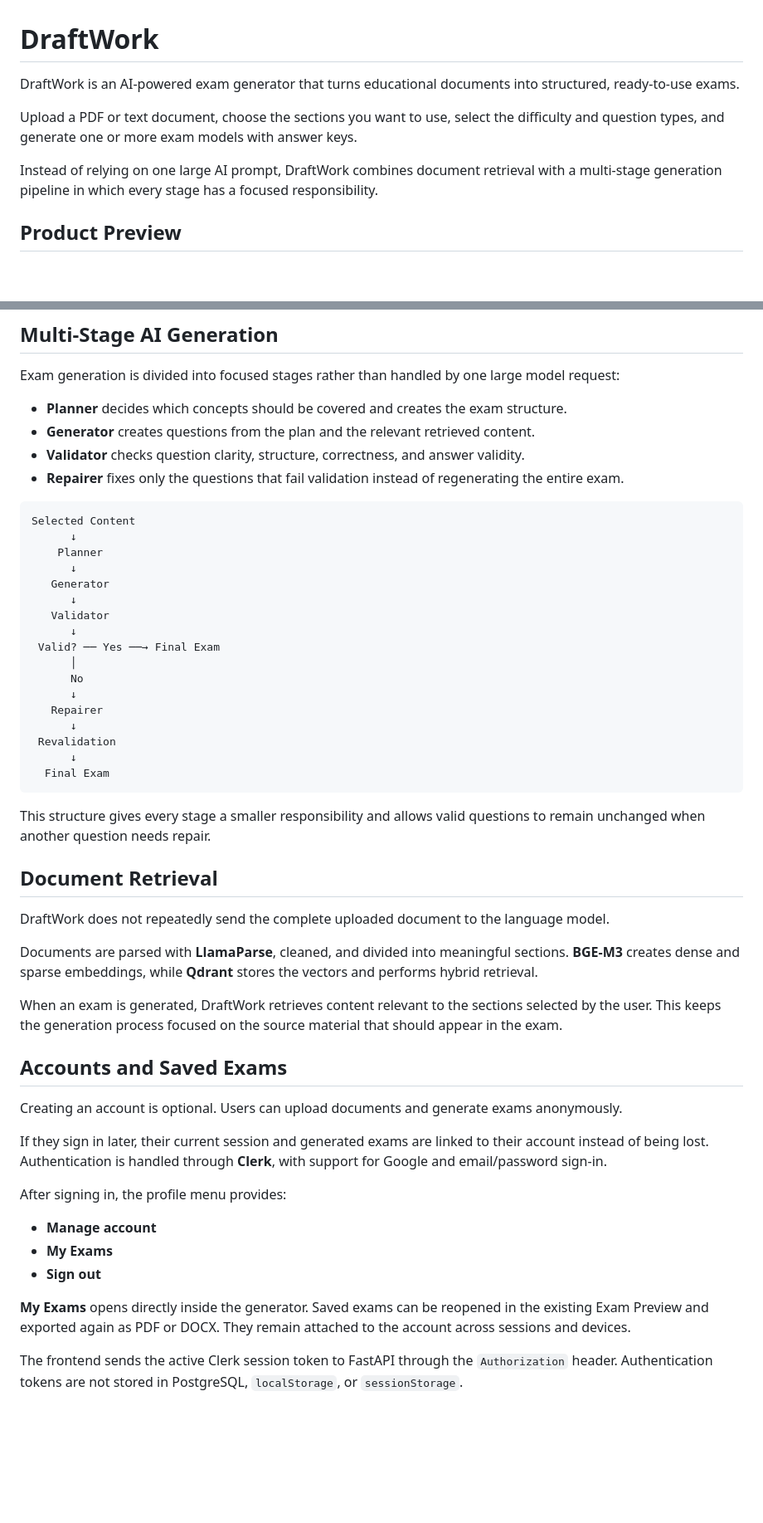
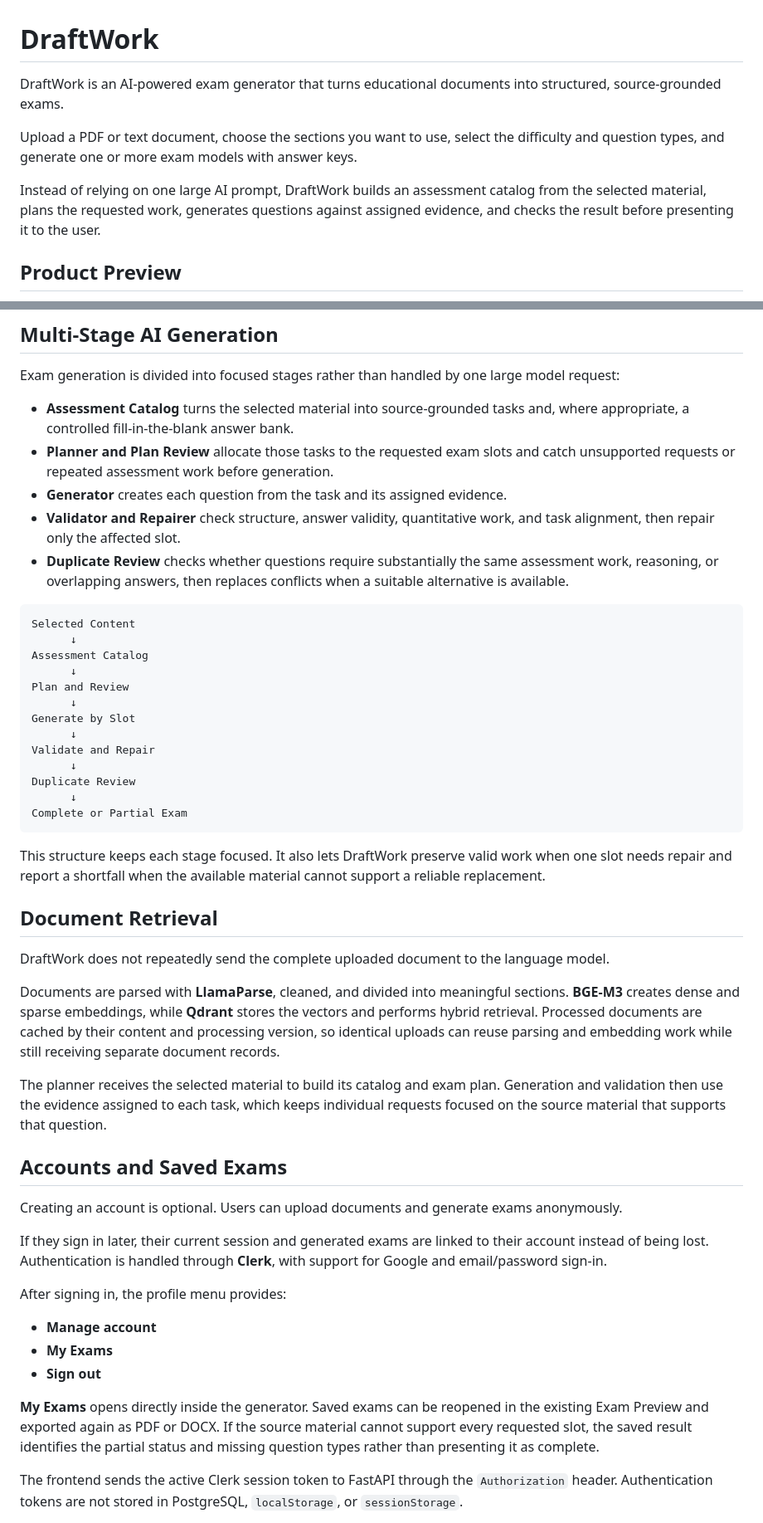
Before and after one commit to AbdelrahmanAlabadla/DraftWork, a Markdown page: README.md, 2 parts joined by grey strips. Shown at 83% size. Rendered like a GitHub page; blank space fills up the shorter version.

````diff
--- a/README.md
+++ b/README.md
@@ -1,10 +1,10 @@
 # DraftWork
 
-DraftWork is an AI-powered exam generator that turns educational documents into structured, ready-to-use exams.
+DraftWork is an AI-powered exam generator that turns educational documents into structured, source-grounded exams.
 
 Upload a PDF or text document, choose the sections you want to use, select the difficulty and question types, and generate one or more exam models with answer keys.
 
-Instead of relying on one large AI prompt, DraftWork combines document retrieval with a multi-stage generation pipeline in which every stage has a focused responsibility.
+Instead of relying on one large AI prompt, DraftWork builds an assessment catalog from the selected material, plans the requested work, generates questions against assigned evidence, and checks the result before presenting it to the user.
 
 ## Product Preview
 
@@ -53,40 +54,37 @@ Instead of relying on one large AI prompt, DraftWork combines document retrieval
 
 Exam generation is divided into focused stages rather than handled by one large model request:
 
-* **Planner** decides which concepts should be covered and creates the exam structure.
-* **Generator** creates questions from the plan and the relevant retrieved content.
-* **Validator** checks question clarity, structure, correctness, and answer validity.
-* **Repairer** fixes only the questions that fail validation instead of regenerating the entire exam.
+* **Assessment Catalog** turns the selected material into source-grounded tasks and, where appropriate, a controlled fill-in-the-blank answer bank.
+* **Planner and Plan Review** allocate those tasks to the requested exam slots and catch unsupported requests or repeated assessment work before generation.
+* **Generator** creates each question from the task and its assigned evidence.
+* **Validator and Repairer** check structure, answer validity, quantitative work, and task alignment, then repair only the affected slot.
+* **Duplicate Review** checks whether questions require substantially the same assessment work, reasoning, or overlapping answers, then replaces conflicts when a suitable alternative is available.
 
 ```text
 Selected Content
       ↓
-    Planner
+Assessment Catalog
       ↓
-   Generator
+Plan and Review
       ↓
-   Validator
+Generate by Slot
       ↓
- Valid? ── Yes ──→ Final Exam
-      │
-      No
+Validate and Repair
       ↓
-   Repairer
+Duplicate Review
       ↓
- Revalidation
-      ↓
-  Final Exam
+Complete or Partial Exam
 ```
 
-This structure gives every stage a smaller responsibility and allows valid questions to remain unchanged when another question needs repair.
+This structure keeps each stage focused. It also lets DraftWork preserve valid work when one slot needs repair and report a shortfall when the available material cannot support a reliable replacement.
 
 ## Document Retrieval
 
 DraftWork does not repeatedly send the complete uploaded document to the language model.
 
-Documents are parsed with **LlamaParse**, cleaned, and divided into meaningful sections. **BGE-M3** creates dense and sparse embeddings, while **Qdrant** stores the vectors and performs hybrid retrieval.
+Documents are parsed with **LlamaParse**, cleaned, and divided into meaningful sections. **BGE-M3** creates dense and sparse embeddings, while **Qdrant** stores the vectors and performs hybrid retrieval. Processed documents are cached by their content and processing version, so identical uploads can reuse parsing and embedding work while still receiving separate document records.
 
-When an exam is generated, DraftWork retrieves content relevant to the sections selected by the user. This keeps the generation process focused on the source material that should appear in the exam.
+The planner receives the selected material to build its catalog and exam plan. Generation and validation then use the evidence assigned to each task, which keeps individual requests focused on the source material that supports that question.
 
 ## Accounts and Saved Exams
 
@@ -100,7 +98,7 @@ After signing in, the profile menu provides:
 * **My Exams**
 * **Sign out**
 
-**My Exams** opens directly inside the generator. Saved exams can be reopened in the existing Exam Preview and exported again as PDF or DOCX. They remain attached to the account across sessions and devices.
+**My Exams** opens directly inside the generator. Saved exams can be reopened in the existing Exam Preview and exported again as PDF or DOCX. If the source material cannot support every requested slot, the saved result identifies the partial status and missing question types rather than presenting it as complete.
 
 The frontend sends the active Clerk session token to FastAPI through the `Authorization` header. Authentication tokens are not stored in PostgreSQL, `localStorage`, or `sessionStorage`.
 
````
Also changed, not shown: other parts of README.md (+29 -20 lines).
